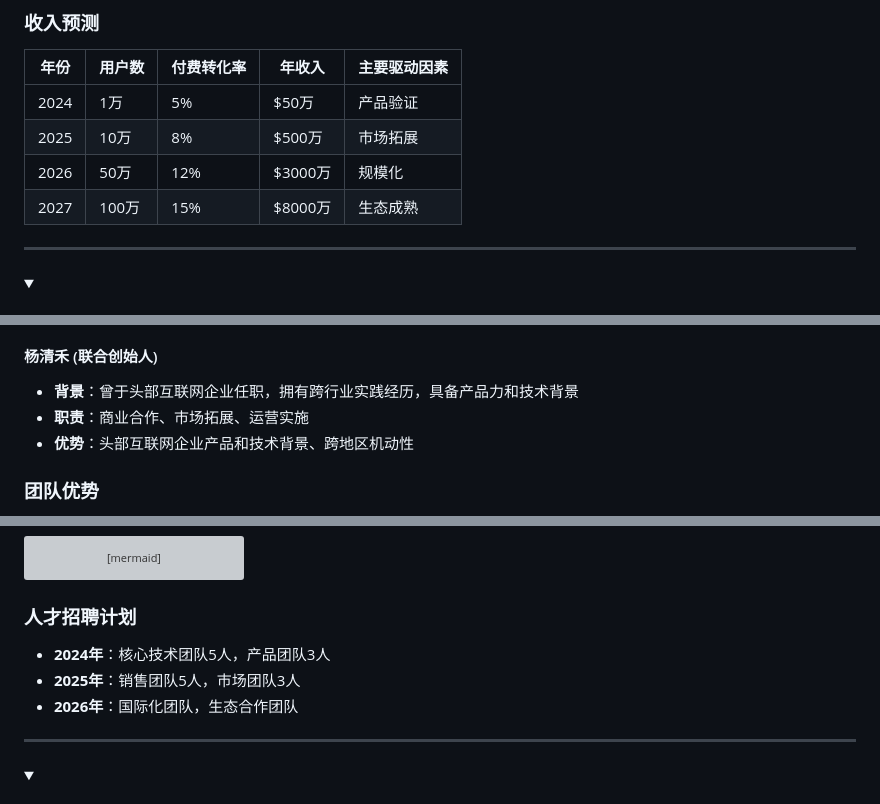
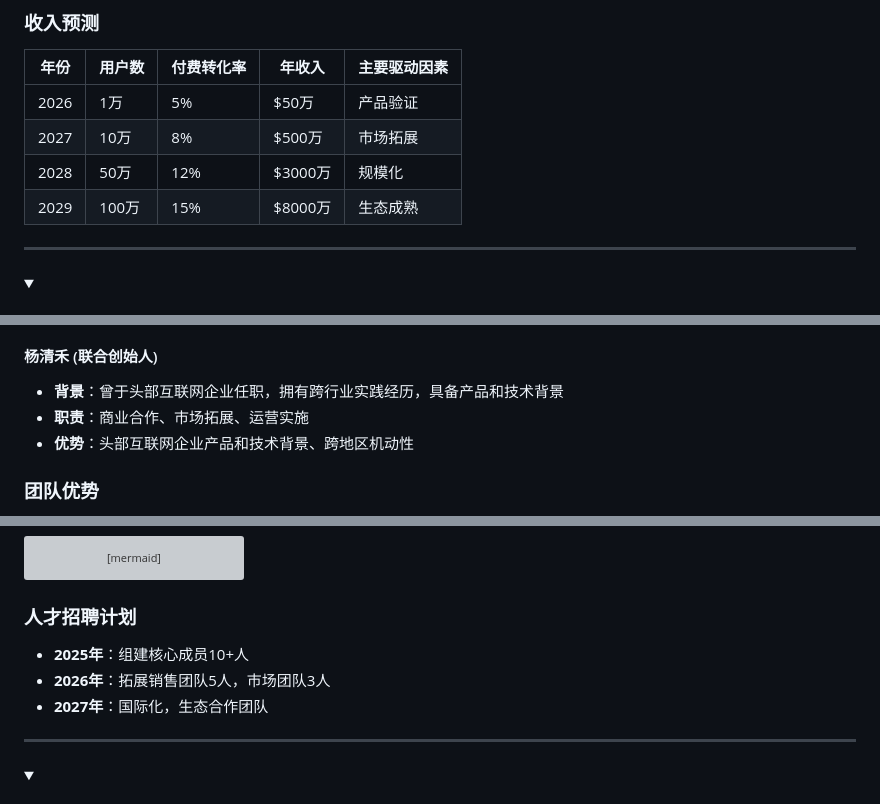
Before and after one commit to Deepractice/BusinessPlan, a Markdown page: business_plan.md, 3 parts joined by grey strips. Rendered like a GitHub page; folded sections open; grey boxes are pictures that could not be loaded.

Commit message:
更新 business_plan.md
Optional non-essential modifications

```diff
--- a/business_plan.md
+++ b/business_plan.md
@@ -191,10 +191,10 @@
 
 | 年份 | 用户数 | 付费转化率 | 年收入 | 主要驱动因素 |
 |------|--------|------------|--------|--------------|
-| 2024 | 1万 | 5% | $50万 | 产品验证 |
-| 2025 | 10万 | 8% | $500万 | 市场拓展 |
-| 2026 | 50万 | 12% | $3000万 | 规模化 |
-| 2027 | 100万 | 15% | $8000万 | 生态成熟 |
+| 2026 | 1万 | 5% | $50万 | 产品验证 |
+| 2027 | 10万 | 8% | $500万 | 市场拓展 |
+| 2028 | 50万 | 12% | $3000万 | 规模化 |
+| 2029 | 100万 | 15% | $8000万 | 生态成熟 |
 
 </details>
 
@@ -310,7 +310,7 @@ flowchart TD
 - **优势**：擅长将复杂技术转化为易用产品，具备丰富的内容创作和社区运营经验
 
 #### 杨清禾 (联合创始人)
-- **背景**：曾于头部互联网企业任职，拥有跨行业实践经历，具备产品力和技术背景
+- **背景**：曾于头部互联网企业任职，拥有跨行业实践经历，具备产品和技术背景
 - **职责**：商业合作、市场拓展、运营实施
 - **优势**：头部互联网企业产品和技术背景、跨地区机动性
 
@@ -357,9 +357,9 @@ flowchart TD
 
 ### 人才招聘计划
 
-- **2024年**：核心技术团队5人，产品团队3人
-- **2025年**：销售团队5人，市场团队3人
-- **2026年**：国际化团队，生态合作团队
+- **2025年**：组建核心成员10+人
+- **2026年**：拓展销售团队5人，市场团队3人
+- **2027年**：国际化，生态合作团队
 
 </details>
 
```
Also changed, not shown: other parts of business_plan.md (+3 -3 lines).
